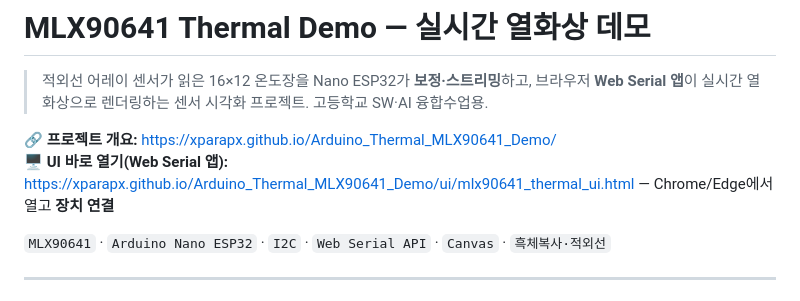
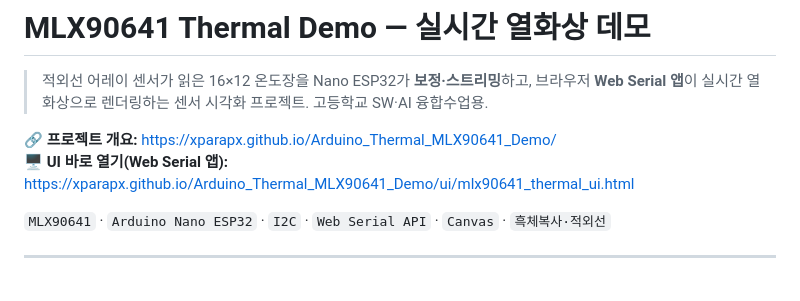
Before and after one commit to xparapx/Arduino_Thermal_MLX90641_Demo, a Markdown page: README.md, the part around the change. Drawn GitHub-style.

```diff
--- a/README.md
+++ b/README.md
@@ -3,7 +3,7 @@
 > 적외선 어레이 센서가 읽은 16×12 온도장을 Nano ESP32가 **보정·스트리밍**하고, 브라우저 **Web Serial 앱**이 실시간 열화상으로 렌더링하는 센서 시각화 프로젝트. 고등학교 SW·AI 융합수업용.
 
 🔗 **프로젝트 개요:** https://xparapx.github.io/Arduino_Thermal_MLX90641_Demo/
-🖥️ **UI 바로 열기(Web Serial 앱):** https://xparapx.github.io/Arduino_Thermal_MLX90641_Demo/ui/mlx90641_thermal_ui.html — Chrome/Edge에서 열고 **장치 연결**
+🖥️ **UI 바로 열기(Web Serial 앱):** https://xparapx.github.io/Arduino_Thermal_MLX90641_Demo/ui/mlx90641_thermal_ui.html
 
 `MLX90641` · `Arduino Nano ESP32` · `I2C` · `Web Serial API` · `Canvas` · `흑체복사·적외선`
 
```
